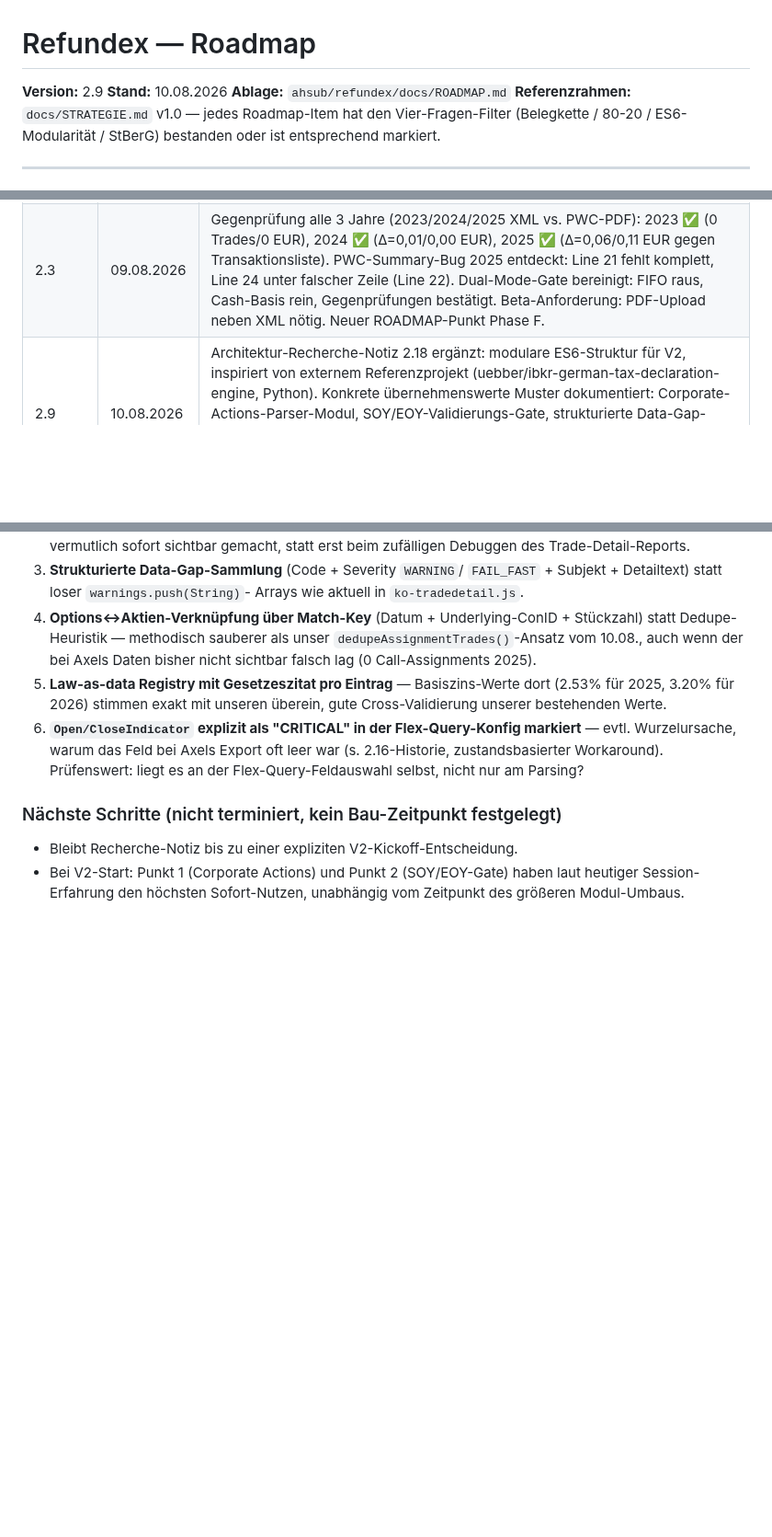
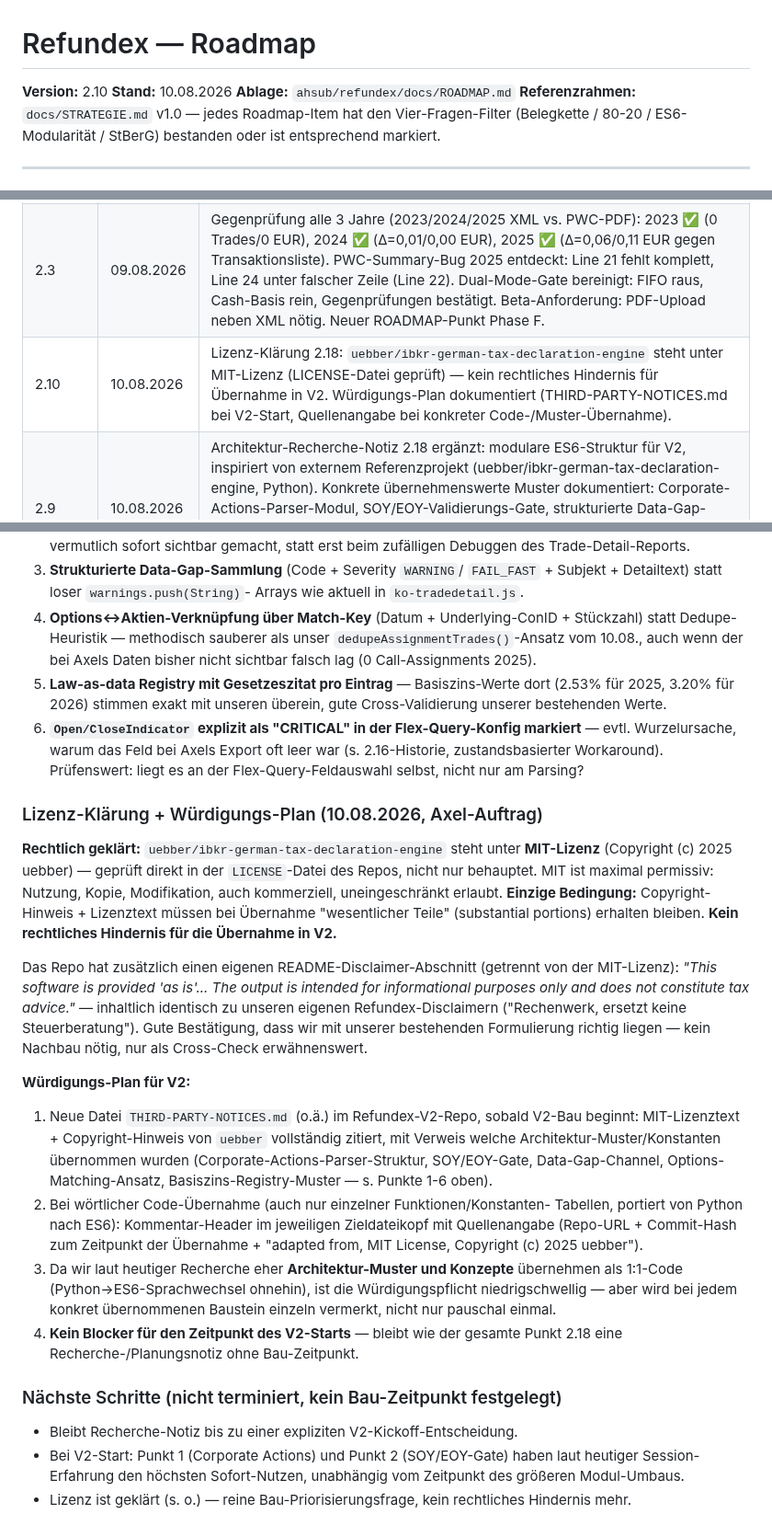
Before and after one commit to ahsub/refundex, a Markdown page: docs/ROADMAP.md, 3 parts joined by grey strips. Shown at 92% size. GitHub-like rendering; blank space fills up the shorter version.

Commit message:
docs(ROADMAP): v2.10 - Lizenz-Klaerung 2.18: MIT-Lizenz bestaetigt (LICENSE-Datei geprueft), Wuerdigungs-Plan fuer V2 dokumentiert (THIRD-PARTY-NOTICES.md + Quellenangabe bei Uebernahme)

```diff
--- a/docs/ROADMAP.md
+++ b/docs/ROADMAP.md
@@ -1,6 +1,6 @@
 # Refundex — Roadmap
 
-**Version:** 2.9
+**Version:** 2.10
 **Stand:** 10.08.2026
 **Ablage:** `ahsub/refundex/docs/ROADMAP.md`
 **Referenzrahmen:** `docs/STRATEGIE.md` v1.0 — jedes Roadmap-Item hat den Vier-Fragen-Filter (Belegkette / 80-20 / ES6-Modularität / StBerG) bestanden oder ist entsprechend markiert.
@@ -114,6 +114,7 @@ Diese Liste ist Teil der Roadmap, damit sie nicht in jeder Session neu diskutier
 | 1.6 | 06.08.2026 | Phase 2: 2.10
 | 1.7 | 07.08.2026 |
 | 2.3 | 09.08.2026 | Gegenprüfung alle 3 Jahre (2023/2024/2025 XML vs. PWC-PDF): 2023 ✅ (0 Trades/0 EUR), 2024 ✅ (Δ=0,01/0,00 EUR), 2025 ✅ (Δ=0,06/0,11 EUR gegen Transaktionsliste). PWC-Summary-Bug 2025 entdeckt: Line 21 fehlt komplett, Line 24 unter falscher Zeile (Line 22). Dual-Mode-Gate bereinigt: FIFO raus, Cash-Basis rein, Gegenprüfungen bestätigt. Beta-Anforderung: PDF-Upload neben XML nötig. Neuer ROADMAP-Punkt Phase F. |
+| 2.10 | 10.08.2026 | Lizenz-Klärung 2.18: `uebber/ibkr-german-tax-declaration-engine` steht unter MIT-Lizenz (LICENSE-Datei geprüft) — kein rechtliches Hindernis für Übernahme in V2. Würdigungs-Plan dokumentiert (THIRD-PARTY-NOTICES.md bei V2-Start, Quellenangabe bei konkreter Code-/Muster-Übernahme). |
 | 2.9 | 10.08.2026 | Architektur-Recherche-Notiz 2.18 ergänzt: modulare ES6-Struktur für V2, inspiriert von externem Referenzprojekt (uebber/ibkr-german-tax-declaration-engine, Python). Konkrete übernehmenswerte Muster dokumentiert: Corporate-Actions-Parser-Modul, SOY/EOY-Validierungs-Gate, strukturierte Data-Gap-Sammlung, Options↔Aktien-Matching statt Dedupe, Law-as-data-Registry-Muster. Reine Recherche/Doku, kein Bau — unter Refundex-Maintenance-Modus zulässig. |
 | 2.8 | 10.08.2026 | **✅ 2.17 GESCHLOSSEN.** Alle 4 Klärungsschritte durchlaufen: Diskrepanz aufgeklärt (DOCX-Metadaten-Zeitstempel → falscher Vergleichswert, war 2024er- statt 2025er-Daten), Methodik geklärt (netCashEur fehlerhaft, FifoPnlRealized unbrauchbar → FIFO-Nachrechnung via ko-tradedetail.js), PWC-Gegenprüfung mit Axels echten 2023-2025-Reports (2023/2025 exakt, 2024 Δ=0,03%), Fix implementiert (`updateAktienGainLossFIFO`, Commits `913a4332`/`d9ce69a8`/`8664f95b`). Nebenfund: echter Leerverkauf (CVS 13.05.2024) wurde als Datenlücke fehlinterpretiert — Aktien-FIFO auf zustandsbasierte Long/Short-Erkennung generalisiert (analog Options-Logik), verbessert 2024-Δ von 73,69€ auf 2,33€. Kein weiterer Handlungsbedarf. |
 | 2.7 | 10.08.2026 | 2.17 Governance geklärt: als Bugfix eingestuft (jederzeit erlaubt, keine §4-Ausnahme nötig). Klärungsplan vereinbart (4 Schritte: Diskrepanz aufklären → Methodik prüfen → PWC-Gegenprüfung → Fix). Axel prüft eigenständig Herkunft/Datenstand des ursprünglichen DOCX. |
@@ -573,9 +574,47 @@ Recherche-Notiz vom selben Tag (Chat-Verlauf, nicht separat dokumentiert):
    war (s. 2.16-Historie, zustandsbasierter Workaround). Prüfenswert: liegt
    es an der Flex-Query-Feldauswahl selbst, nicht nur am Parsing?
 
+### Lizenz-Klärung + Würdigungs-Plan (10.08.2026, Axel-Auftrag)
+
+**Rechtlich geklärt:** `uebber/ibkr-german-tax-declaration-engine` steht unter
+**MIT-Lizenz** (Copyright (c) 2025 uebber) — geprüft direkt in der
+`LICENSE`-Datei des Repos, nicht nur behauptet. MIT ist maximal permissiv:
+Nutzung, Kopie, Modifikation, auch kommerziell, uneingeschränkt erlaubt.
+**Einzige Bedingung:** Copyright-Hinweis + Lizenztext müssen bei Übernahme
+"wesentlicher Teile" (substantial portions) erhalten bleiben. **Kein
+rechtliches Hindernis für die Übernahme in V2.**
+
+Das Repo hat zusätzlich einen eigenen README-Disclaimer-Abschnitt (getrennt
+von der MIT-Lizenz): *"This software is provided 'as is'... The output is
+intended for informational purposes only and does not constitute tax
+advice."* — inhaltlich identisch zu unseren eigenen Refundex-Disclaimern
+("Rechenwerk, ersetzt keine Steuerberatung"). Gute Bestätigung, dass wir
+mit unserer bestehenden Formulierung richtig liegen — kein Nachbau nötig,
+nur als Cross-Check erwähnenswert.
+
+**Würdigungs-Plan für V2:**
+1. Neue Datei `THIRD-PARTY-NOTICES.md` (o.ä.) im Refundex-V2-Repo, sobald
+   V2-Bau beginnt: MIT-Lizenztext + Copyright-Hinweis von `uebber`
+   vollständig zitiert, mit Verweis welche Architektur-Muster/Konstanten
+   übernommen wurden (Corporate-Actions-Parser-Struktur, SOY/EOY-Gate,
+   Data-Gap-Channel, Options-Matching-Ansatz, Basiszins-Registry-Muster —
+   s. Punkte 1-6 oben).
+2. Bei wörtlicher Code-Übernahme (auch nur einzelner Funktionen/Konstanten-
+   Tabellen, portiert von Python nach ES6): Kommentar-Header im jeweiligen
+   Zieldateikopf mit Quellenangabe (Repo-URL + Commit-Hash zum Zeitpunkt der
+   Übernahme + "adapted from, MIT License, Copyright (c) 2025 uebber").
+3. Da wir laut heutiger Recherche eher **Architektur-Muster und Konzepte**
+   übernehmen als 1:1-Code (Python→ES6-Sprachwechsel ohnehin), ist die
+   Würdigungspflicht niedrigschwellig — aber wird bei jedem konkret
+   übernommenen Baustein einzeln vermerkt, nicht nur pauschal einmal.
+4. **Kein Blocker für den Zeitpunkt des V2-Starts** — bleibt wie der
+   gesamte Punkt 2.18 eine Recherche-/Planungsnotiz ohne Bau-Zeitpunkt.
+
 ### Nächste Schritte (nicht terminiert, kein Bau-Zeitpunkt festgelegt)
 
 - Bleibt Recherche-Notiz bis zu einer expliziten V2-Kickoff-Entscheidung.
 - Bei V2-Start: Punkt 1 (Corporate Actions) und Punkt 2 (SOY/EOY-Gate) haben
   laut heutiger Session-Erfahrung den höchsten Sofort-Nutzen, unabhängig
   vom Zeitpunkt des größeren Modul-Umbaus.
+- Lizenz ist geklärt (s. o.) — reine Bau-Priorisierungsfrage, kein
+  rechtliches Hindernis mehr.
```
